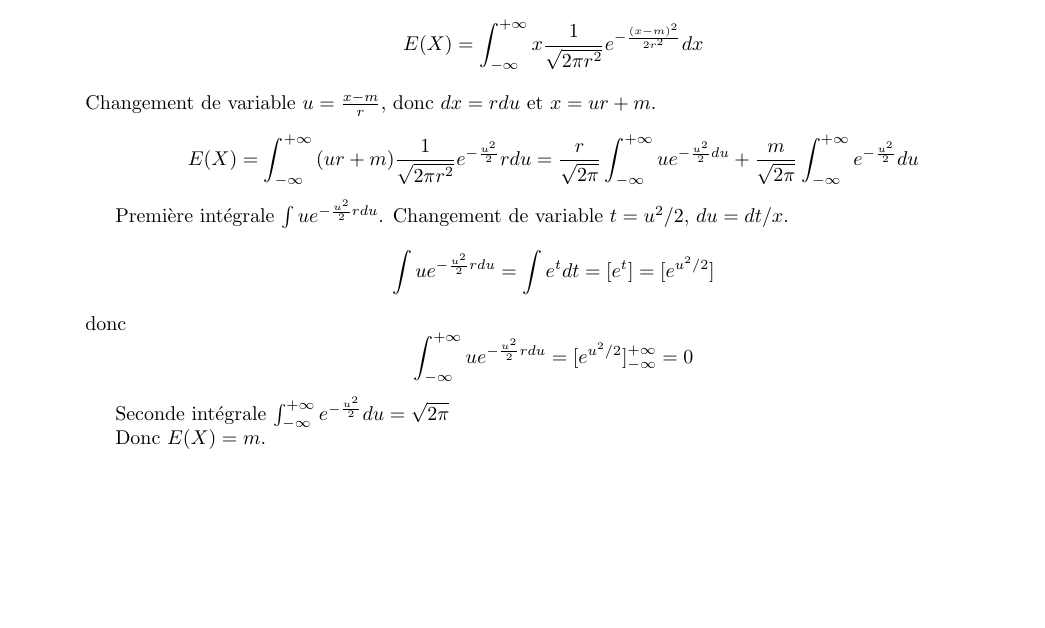
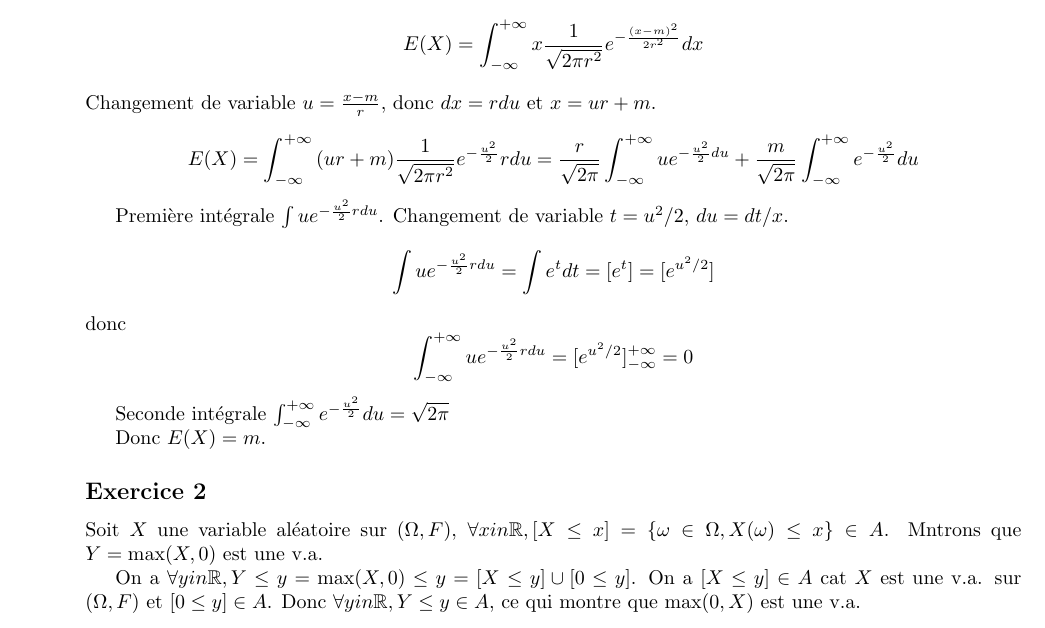
Before and after one commit to PAYRAULT/MPI, a LaTeX book (MEU303 - Proba/Exam/exo_LN.tex): part of page 2 of 2, cut so that both start at the same text, the shorter picture padded with empty space. Compiled offline with pdfLaTeX.

Commit message:
MEU303, exo_LN max

```diff
--- a/MEU303 - Proba/Exam/exo_LN.tex
+++ b/MEU303 - Proba/Exam/exo_LN.tex
@@ -130,4 +130,11 @@ Seconde int\'egrale $\int_{-\infty}^{+\infty}{e^{-\frac{u^2}{2}} du} = \sqrt{2\p
 
 Donc $E(X) = m$.
 
+
+\subsection*{Exercice 2}
+Soit $X$ une variable al\'eatoire sur $(\Omega, F)$,  $\forall x in \R, [X \leq x] = \{\omega \in \Omega, X(\omega) \leq x\} \in A$. Mntrons que $Y = \max(X,0)$ est une v.a.
+
+On a $\forall y in \R, Y \leq y = \max(X,0) \leq y = [X \leq y] \cup [0 \leq y]$. On a $[X \leq y] \in A$ cat $X$ est une v.a. sur $(\Omega, F)$ et $[0 \leq y] \in A$. Donc $\forall y in \R, Y \leq y \in A$, ce qui montre que $\max(0,X)$ est une v.a.
+
+
 \end{document}
```
Also changed, not shown: MEU303 - Proba/Exam/exo_LN.pdf.
